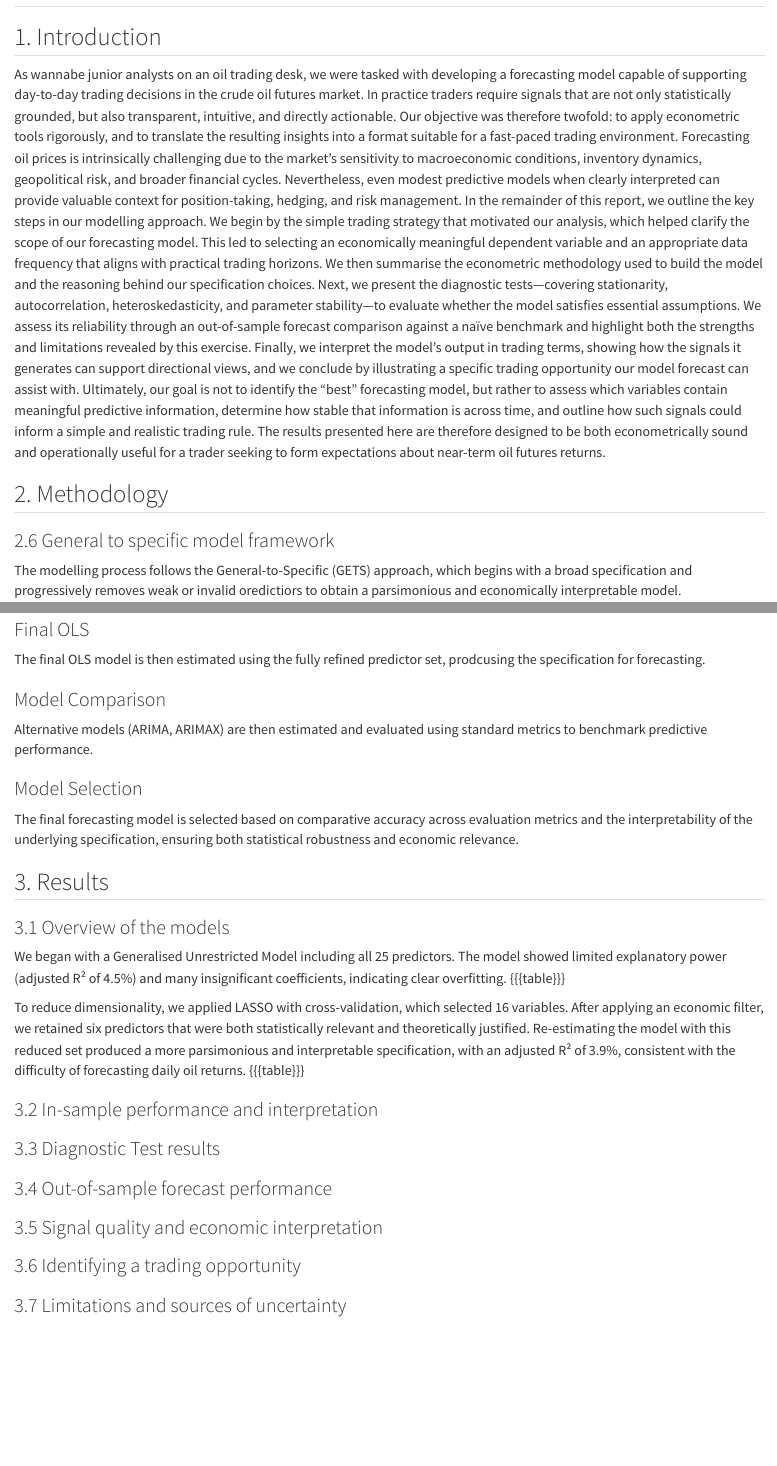
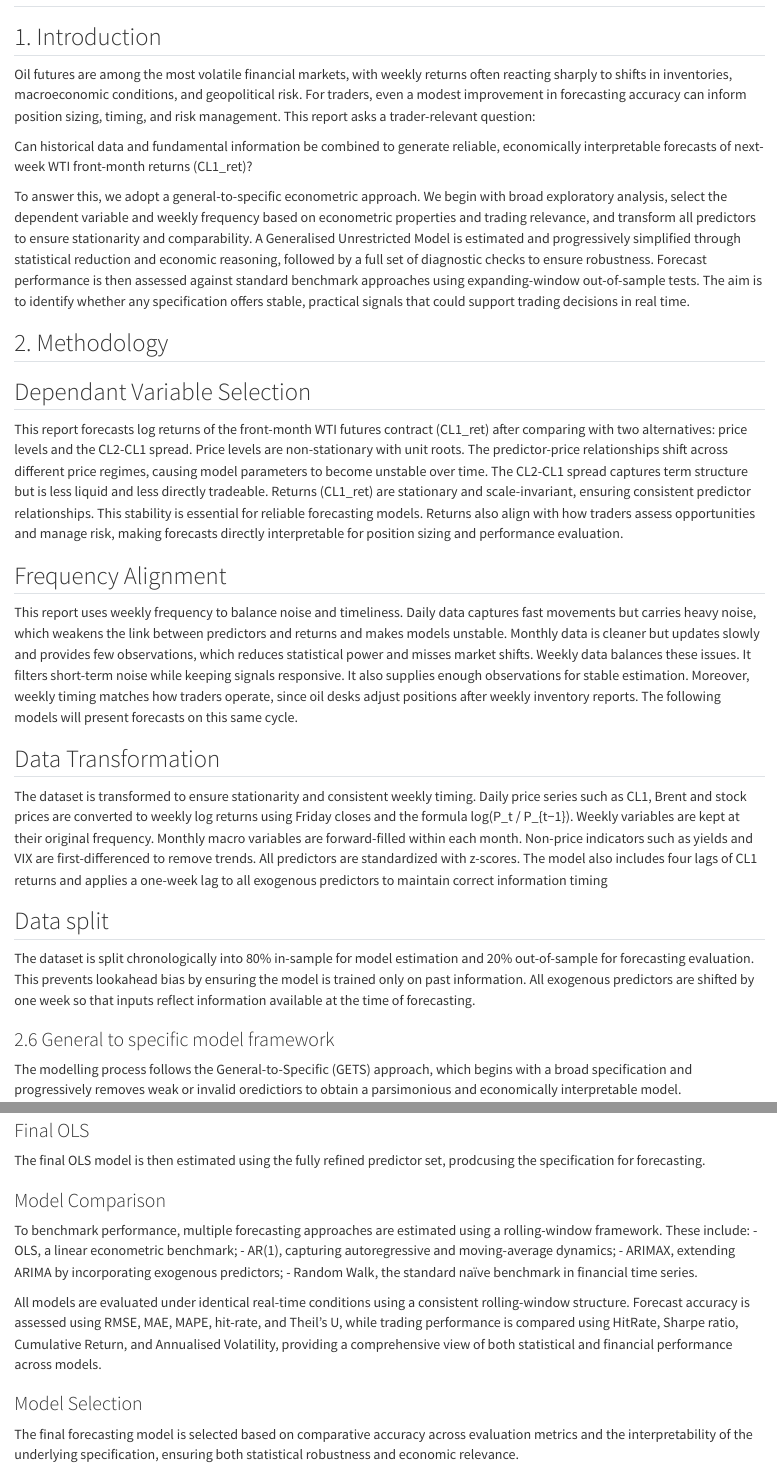
Before and after one commit to Arnava115/finacial-econometric-assignment, a Quarto document (Updated/REPORT.qmd): the page in a window 1100 px wide, from its top, and a second part further down, joined at a grey line. Rendered offline with R 4.5, knitr and Pandoc in place of Quarto, with nearby package versions.

Commit message:
Updated methadolgy and intro

```diff
--- a/Updated/REPORT.qmd
+++ b/Updated/REPORT.qmd
@@ -2,15 +2,28 @@
 
 
 ## Abstract
+
 ## 1. Introduction
 
-As wannabe junior analysts on an oil trading desk, we were tasked with developing a forecasting model capable of supporting day-to-day trading decisions in the crude oil futures market. In practice traders require signals that are not only statistically grounded, but also transparent, intuitive, and directly actionable. Our objective was therefore twofold: to apply econometric tools rigorously, and to translate the resulting insights into a format suitable for a fast-paced trading environment.
-Forecasting oil prices is intrinsically challenging due to the market’s sensitivity to macroeconomic conditions, inventory dynamics, geopolitical risk, and broader financial cycles. Nevertheless, even modest predictive models when clearly interpreted can provide valuable context for position-taking, hedging, and risk management.
-In the remainder of this report, we outline the key steps in our modelling approach. We begin by the simple trading strategy that motivated our analysis, which helped clarify the scope of our forecasting model. This led to selecting an economically meaningful dependent variable and an appropriate data frequency that aligns with practical trading horizons. We then summarise the econometric methodology used to build the model and the reasoning behind our specification choices.
-Next, we present the diagnostic tests—covering stationarity, autocorrelation, heteroskedasticity, and parameter stability—to evaluate whether the model satisfies essential assumptions. We assess its reliability through an out-of-sample forecast comparison against a naïve benchmark and highlight both the strengths and limitations revealed by this exercise. Finally, we interpret the model’s output in trading terms, showing how the signals it generates can support directional views, and we conclude by illustrating a specific trading opportunity our model forecast can assist with.
-Ultimately, our goal is not to identify the “best” forecasting model, but rather to assess which variables contain meaningful predictive information, determine how stable that information is across time, and outline how such signals could inform a simple and realistic trading rule. The results presented here are therefore designed to be both econometrically sound and operationally useful for a trader seeking to form expectations about near-term oil futures returns.
+Oil futures are among the most volatile financial markets, with weekly returns often reacting sharply to shifts in inventories, macroeconomic conditions, and geopolitical risk. For traders, even a modest improvement in forecasting accuracy can inform position sizing, timing, and risk management. This report asks a trader-relevant question:
+
+Can historical data and fundamental information be combined to generate reliable, economically interpretable forecasts of next-week WTI front-month returns (CL1_ret)?
+
+To answer this, we adopt a general-to-specific econometric approach. We begin with broad exploratory analysis, select the dependent variable and weekly frequency based on econometric properties and trading relevance, and transform all predictors to ensure stationarity and comparability. A Generalised Unrestricted Model is estimated and progressively simplified through statistical reduction and economic reasoning, followed by a full set of diagnostic checks to ensure robustness. Forecast performance is then assessed against standard benchmark approaches using expanding-window out-of-sample tests. The aim is to identify whether any specification offers stable, practical signals that could support trading decisions in real time.
 
 ## 2. Methodology
+
+## Dependant Variable Selection
+This report forecasts log returns of the front-month WTI futures contract (CL1_ret) after comparing with two alternatives: price levels and the CL2-CL1 spread. Price levels are non-stationary with unit roots. The predictor-price relationships shift across different price regimes, causing model parameters to become unstable over time. The CL2-CL1 spread captures term structure but is less liquid and less directly tradeable. Returns (CL1_ret) are stationary and scale-invariant, ensuring consistent predictor relationships. This stability is essential for reliable forecasting models. Returns also align with how traders assess opportunities and manage risk, making forecasts directly interpretable for position sizing and performance evaluation.
+
+## Frequency Alignment
+This report uses weekly frequency to balance noise and timeliness. Daily data captures fast movements but carries heavy noise, which weakens the link between predictors and returns and makes models unstable. Monthly data is cleaner but updates slowly and provides few observations, which reduces statistical power and misses market shifts. Weekly data balances these issues. It filters short-term noise while keeping signals responsive. It also supplies enough observations for stable estimation. Moreover, weekly timing matches how traders operate, since oil desks adjust positions after weekly inventory reports. The following models will present forecasts on this same cycle.
+
+## Data Transformation
+The dataset is transformed to ensure stationarity and consistent weekly timing. Daily price series such as CL1, Brent and stock prices are converted to weekly log returns using Friday closes and the formula log(P_t / P_{t−1}). Weekly variables are kept at their original frequency. Monthly macro variables are forward-filled within each month. Non-price indicators such as yields and VIX are first-differenced to remove trends. All predictors are standardized with z-scores. The model also includes four lags of CL1 returns and applies a one-week lag to all exogenous predictors to maintain correct information timing
+
+## Data split
+The dataset is split chronologically into 80% in-sample for model estimation and 20% out-of-sample for forecasting evaluation. This prevents lookahead bias by ensuring the model is trained only on past information. All exogenous predictors are shifted by one week so that inputs reflect information available at the time of forecasting.
 
 ### 2.6 General to specific model framework
 The modelling process follows the General-to-Specific (GETS) approach, which begins with a broad specification and progressively removes weak or invalid oredictiors to obtain a parsimonious and economically interpretable model.
@@ -36,7 +49,13 @@
 The final OLS model is then estimated using the fully refined predictor set, prodcusing the specification for forecasting.
 
 ### Model Comparison
-Alternative models (ARIMA, ARIMAX)  are then estimated and evaluated using standard metrics to benchmark predictive performance.
+To benchmark performance, multiple forecasting approaches are estimated using a rolling-window framework. These include:
+- OLS, a linear econometric benchmark;
+- AR(1), capturing autoregressive and moving-average dynamics;
+- ARIMAX, extending ARIMA by incorporating exogenous predictors;
+- Random Walk, the standard naïve benchmark in financial time series.
+
+All models are evaluated under identical real-time conditions using a consistent rolling-window structure. Forecast accuracy is assessed using RMSE, MAE, MAPE, hit-rate, and Theil’s U, while trading performance is compared using HitRate, Sharpe ratio, Cumulative Return, and Annualised Volatility, providing a comprehensive view of both statistical and financial performance across models.
 
 ### Model Selection
 The final forecasting model is selected based on comparative accuracy across evaluation metrics and the interpretability of the underlying specification, ensuring both statistical robustness and economic relevance.
@@ -52,7 +71,7 @@
 We began with a Generalised Unrestricted Model including all 25 predictors. The model showed limited explanatory power (adjusted R² of 4.5%) and many insignificant coefficients, indicating clear overfitting.
 {{{table}}}
 
-To reduce dimensionality, we applied LASSO with cross-validation, which selected 16 variables. After applying an economic filter, we retained six predictors that were both statistically relevant and theoretically justified. Re-estimating the model with this reduced set produced a more parsimonious and interpretable specification, with an adjusted R² of 3.9%, consistent with the difficulty of forecasting daily oil returns.
+The result of LASSO to reduce dimentionality resulted in 16 variables being selected. After applying an economic filter, we retained six predictors that were both statistically relevant and theoretically justified. Re-estimating the model with this reduced set produced a more parsimonious and interpretable specification, with an adjusted R² of 3.9%, consistent with the difficulty of forecasting daily oil returns.
 {{{table}}}
 
 
```
